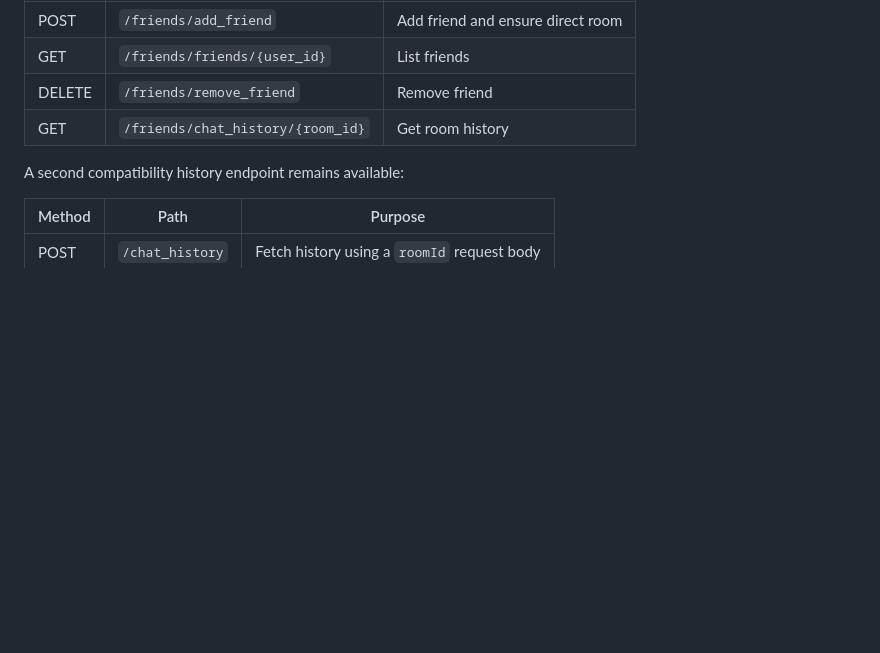
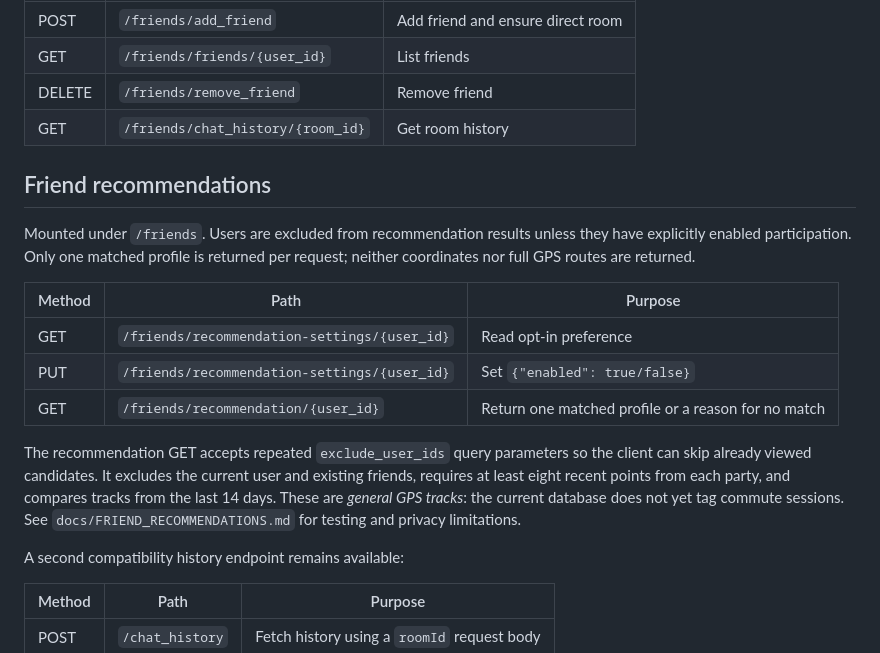
Before and after one commit to JSK1379/generater, a Markdown page: near-ride/docs/API.md, the part around the change. GitHub-like rendering; blank space fills up the shorter version.

Commit message:
docs(api): document opt-in friend recommendation routes

```diff
--- a/near-ride/docs/API.md
+++ b/near-ride/docs/API.md
@@ -35,6 +35,25 @@ Mounted under `/friends`.
 | GET | `/friends/friends/{user_id}` | List friends |
 | DELETE | `/friends/remove_friend` | Remove friend |
 | GET | `/friends/chat_history/{room_id}` | Get room history |
+
+## Friend recommendations
+
+Mounted under `/friends`. Users are excluded from recommendation results unless
+they have explicitly enabled participation. Only one matched profile is returned
+per request; neither coordinates nor full GPS routes are returned.
+
+| Method | Path | Purpose |
+|---|---|---|
+| GET | `/friends/recommendation-settings/{user_id}` | Read opt-in preference |
+| PUT | `/friends/recommendation-settings/{user_id}` | Set `{"enabled": true/false}` |
+| GET | `/friends/recommendation/{user_id}` | Return one matched profile or a reason for no match |
+
+The recommendation GET accepts repeated `exclude_user_ids` query parameters so
+the client can skip already viewed candidates. It excludes the current user and
+existing friends, requires at least eight recent points from each party, and
+compares tracks from the last 14 days. These are *general GPS tracks*: the
+current database does not yet tag commute sessions. See
+`docs/FRIEND_RECOMMENDATIONS.md` for testing and privacy limitations.
 
 A second compatibility history endpoint remains available:
 
```
